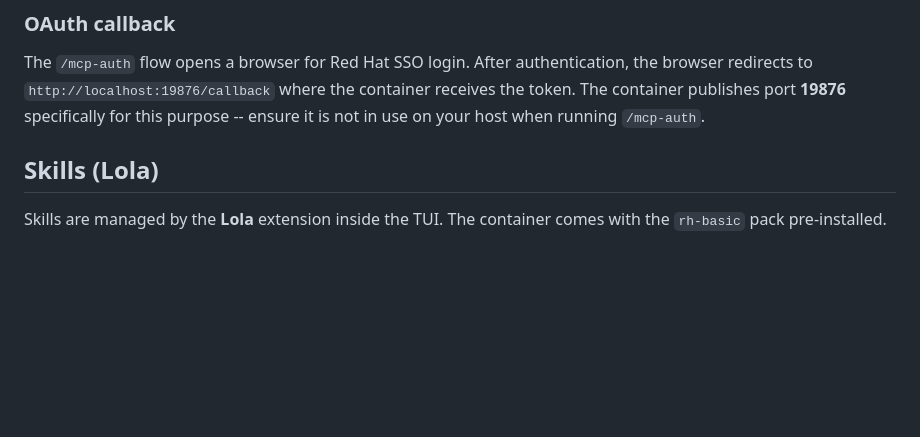
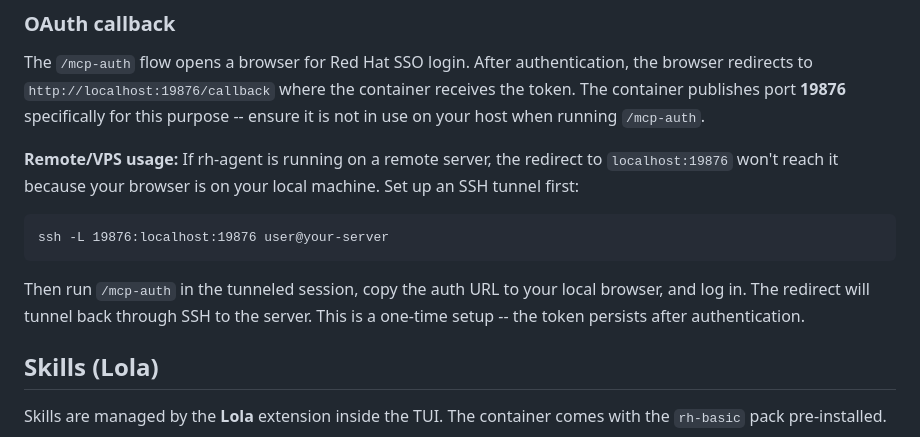
Before and after one commit to micytao/rh-agent, a Markdown page: README.md, the part around the change. GitHub-like rendering; blank space fills up the shorter version.

Commit message:
add SSH tunnel instructions for MCP auth on remote servers
Co-authored-by: Cursor <cursoragent@cursor.com>

````diff
--- a/README.md
+++ b/README.md
@@ -110,6 +110,14 @@ MCP credentials are stored locally in `~/.rh-agent/agent/` and persist across co
 
 The `/mcp-auth` flow opens a browser for Red Hat SSO login. After authentication, the browser redirects to `http://localhost:19876/callback` where the container receives the token. The container publishes port **19876** specifically for this purpose -- ensure it is not in use on your host when running `/mcp-auth`.
 
+**Remote/VPS usage:** If rh-agent is running on a remote server, the redirect to `localhost:19876` won't reach it because your browser is on your local machine. Set up an SSH tunnel first:
+
+```
+ssh -L 19876:localhost:19876 user@your-server
+```
+
+Then run `/mcp-auth` in the tunneled session, copy the auth URL to your local browser, and log in. The redirect will tunnel back through SSH to the server. This is a one-time setup -- the token persists after authentication.
+
 ## Skills (Lola)
 
 Skills are managed by the **Lola** extension inside the TUI. The container comes with the `rh-basic` pack pre-installed.
````
